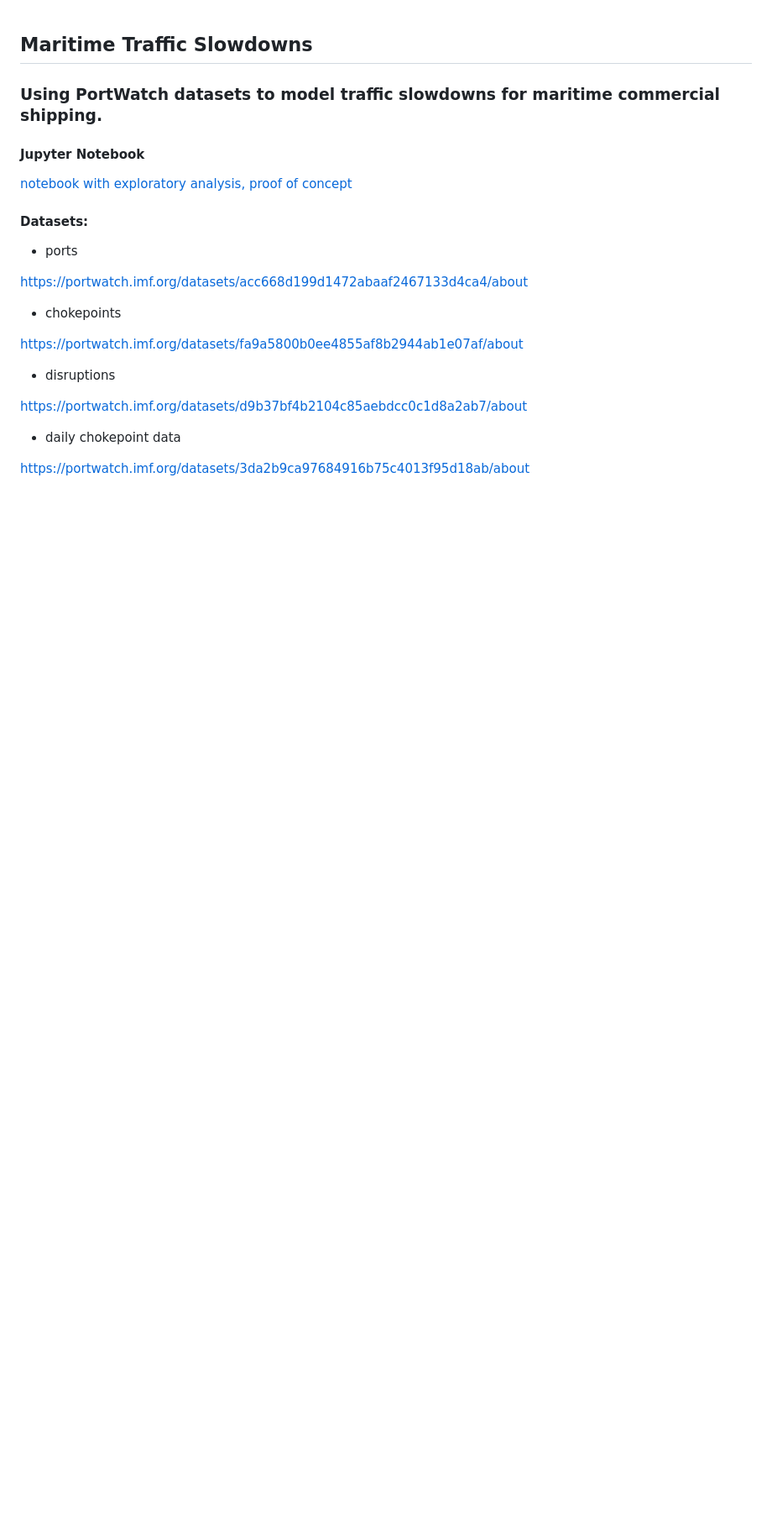
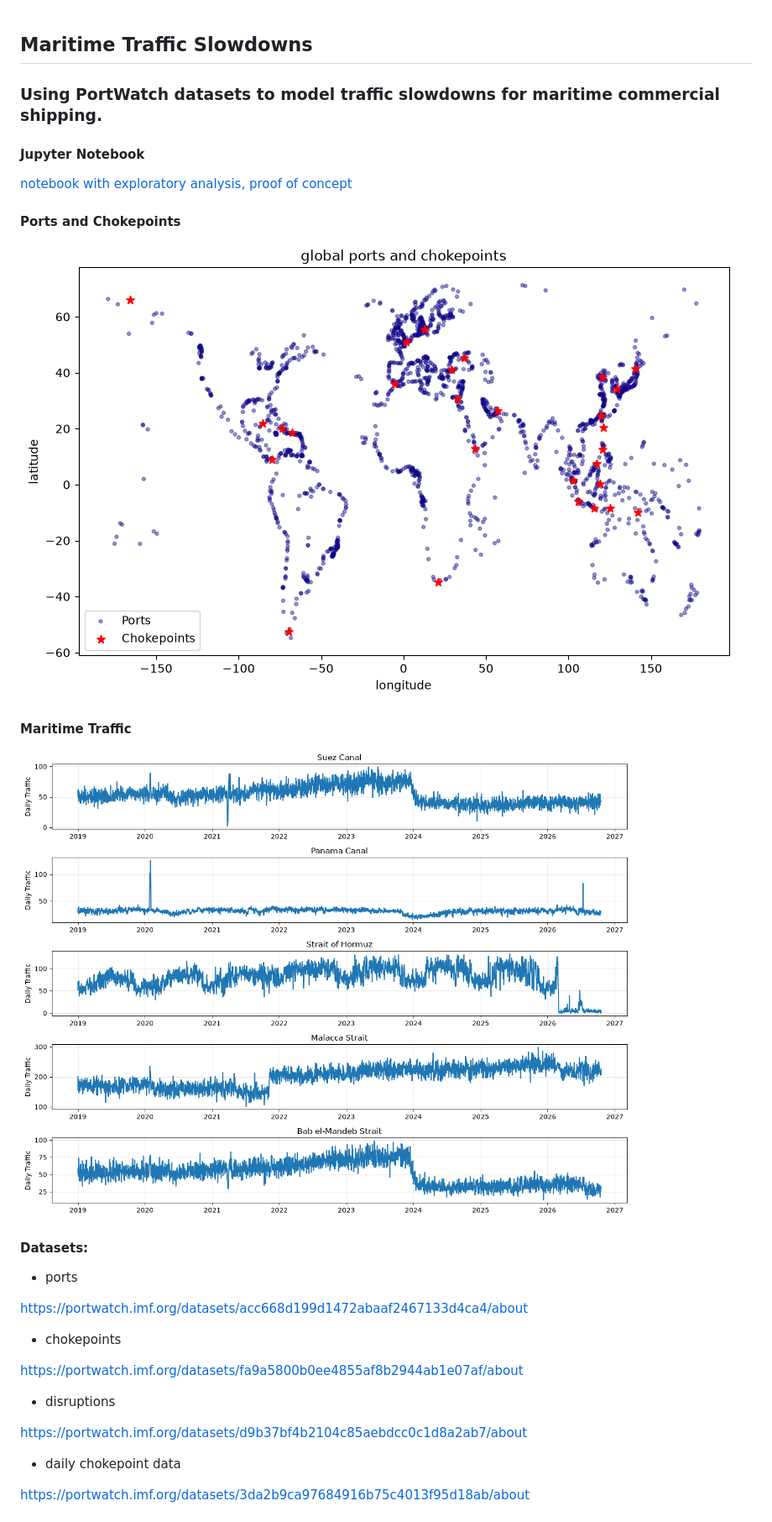
Before and after one commit to samAmabile/Maritime, a Markdown page: README.md, the part around one of its changes. Shown at 84% size. Drawn GitHub-style; pictures changed too: ports_chokepoints.png (added), traffic.png (added); blank space fills up the shorter version.

```diff
--- a/README.md
+++ b/README.md
@@ -4,6 +4,14 @@
 #### Jupyter Notebook
 
 [notebook with exploratory analysis, proof of concept](https://samAmabile.github.io/Maritime/analysis.html)
+
+#### Ports and Chokepoints
+
+![ports and chokepoints](ports_chokepoints.png)
+
+#### Maritime Traffic
+
+![plot of maritime traffic through selected chokepoints](traffic.png)
 
 #### Datasets:
 
```
Also changed, not shown: other parts of README.md (+62 -0 lines), 1 other file.
